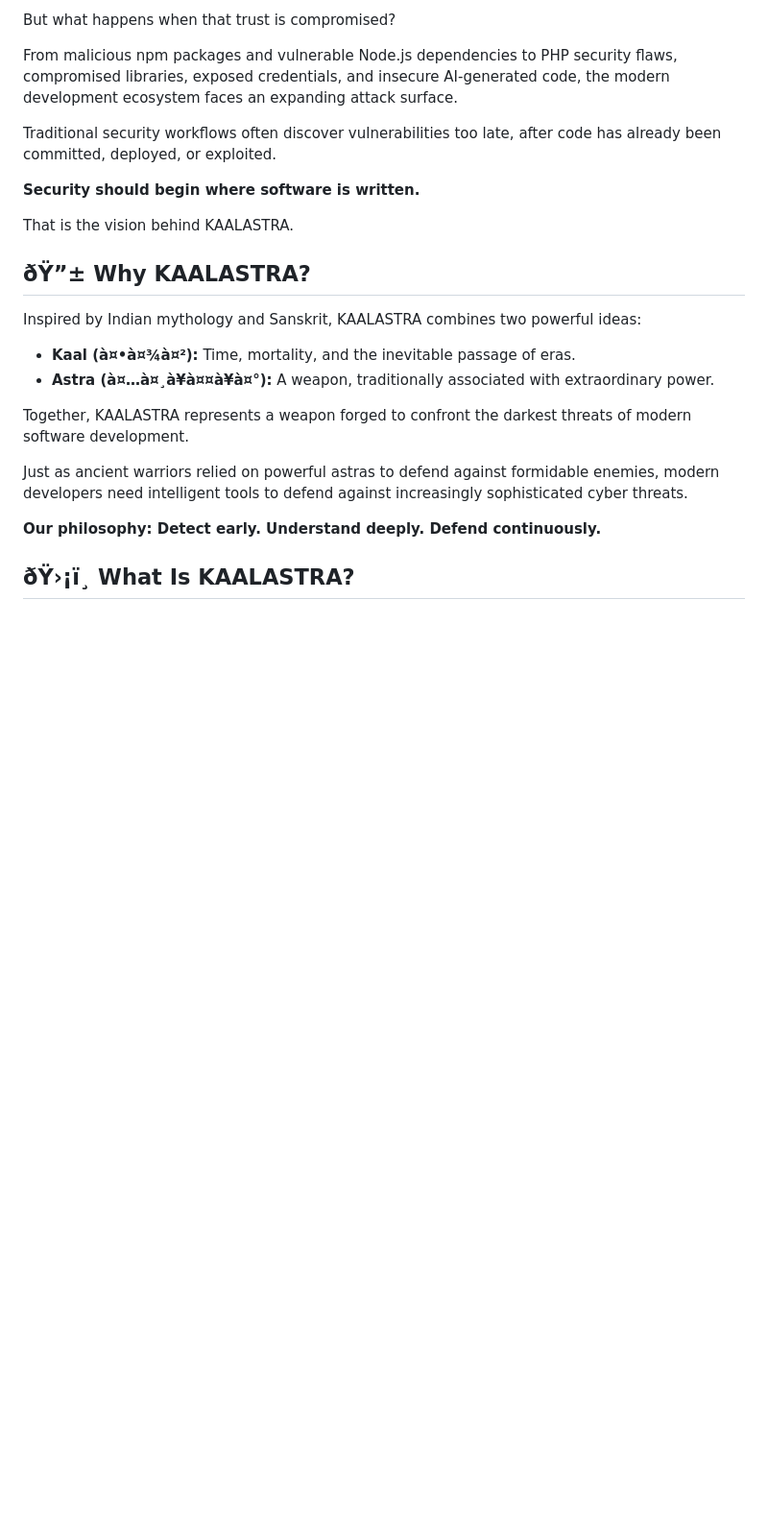
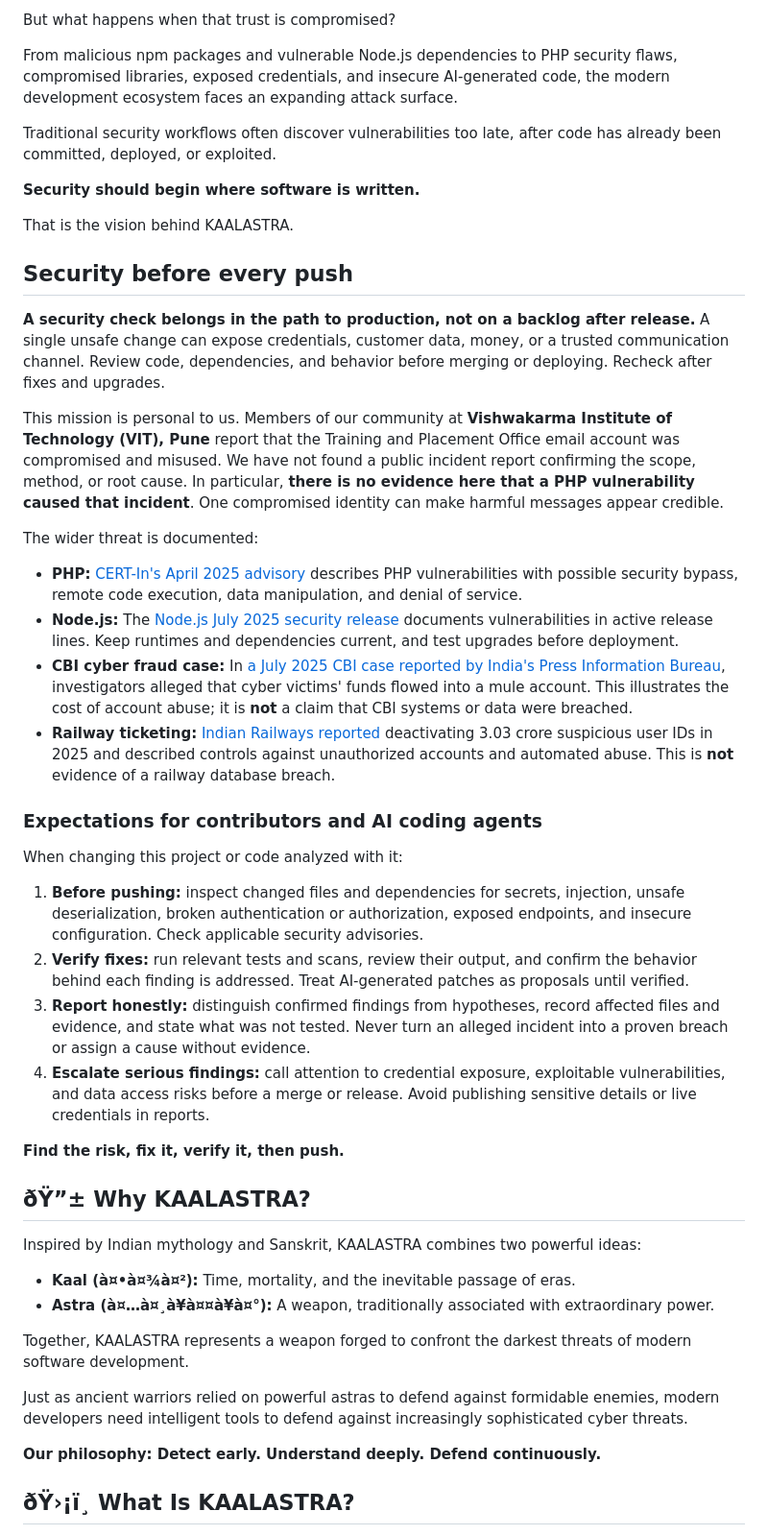
Before and after one commit to DakshVDharmani/KaalAstra, a Markdown page: README.md, the part around the change. Shown at 96% size. Drawn GitHub-style; blank space fills up the shorter version.

```diff
--- a/README.md
+++ b/README.md
@@ -25,6 +25,30 @@ Traditional security workflows often discover vulnerabilities too late, after co
 **Security should begin where software is written.**
 
 That is the vision behind KAALASTRA.
+
+## Security before every push
+
+**A security check belongs in the path to production, not on a backlog after release.** A single unsafe change can expose credentials, customer data, money, or a trusted communication channel. Review code, dependencies, and behavior before merging or deploying. Recheck after fixes and upgrades.
+
+This mission is personal to us. Members of our community at **Vishwakarma Institute of Technology (VIT), Pune** report that the Training and Placement Office email account was compromised and misused. We have not found a public incident report confirming the scope, method, or root cause. In particular, **there is no evidence here that a PHP vulnerability caused that incident**. One compromised identity can make harmful messages appear credible.
+
+The wider threat is documented:
+
+- **PHP:** [CERT-In's April 2025 advisory](https://www.cert-in.org.in/s2cMainServlet?VLCODE=CIVN-2025-0063&pageid=PUBVLNOTES01) describes PHP vulnerabilities with possible security bypass, remote code execution, data manipulation, and denial of service.
+- **Node.js:** The [Node.js July 2025 security release](https://nodejs.org/en/blog/vulnerability/july-2025-security-releases) documents vulnerabilities in active release lines. Keep runtimes and dependencies current, and test upgrades before deployment.
+- **CBI cyber fraud case:** In [a July 2025 CBI case reported by India's Press Information Bureau](https://www.pib.gov.in/PressReleaseIframePage.aspx?PRID=2149124&lang=2&reg=48), investigators alleged that cyber victims' funds flowed into a mule account. This illustrates the cost of account abuse; it is **not** a claim that CBI systems or data were breached.
+- **Railway ticketing:** [Indian Railways reported](https://www.pib.gov.in/PressReleasePage.aspx?PRID=2227511&lang=1&reg=6) deactivating 3.03 crore suspicious user IDs in 2025 and described controls against unauthorized accounts and automated abuse. This is **not** evidence of a railway database breach.
+
+### Expectations for contributors and AI coding agents
+
+When changing this project or code analyzed with it:
+
+1. **Before pushing:** inspect changed files and dependencies for secrets, injection, unsafe deserialization, broken authentication or authorization, exposed endpoints, and insecure configuration. Check applicable security advisories.
+2. **Verify fixes:** run relevant tests and scans, review their output, and confirm the behavior behind each finding is addressed. Treat AI-generated patches as proposals until verified.
+3. **Report honestly:** distinguish confirmed findings from hypotheses, record affected files and evidence, and state what was not tested. Never turn an alleged incident into a proven breach or assign a cause without evidence.
+4. **Escalate serious findings:** call attention to credential exposure, exploitable vulnerabilities, and data access risks before a merge or release. Avoid publishing sensitive details or live credentials in reports.
+
+**Find the risk, fix it, verify it, then push.**
 
 ## ðŸ”± Why KAALASTRA?
 
```
